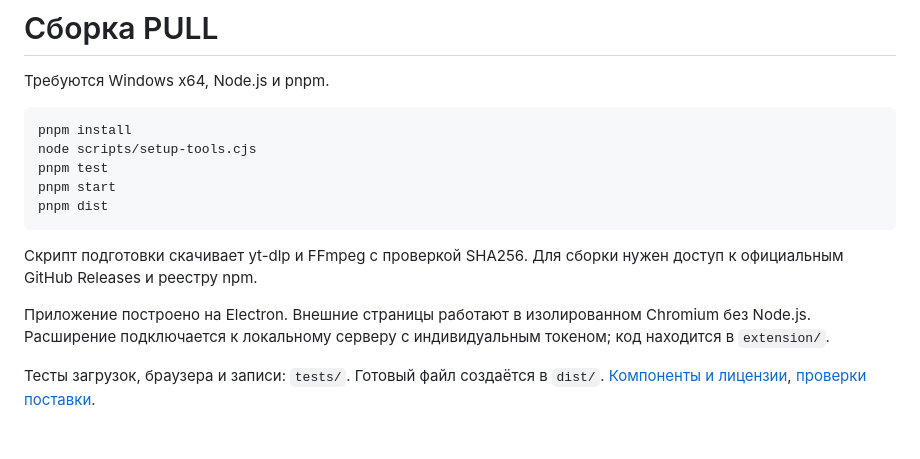
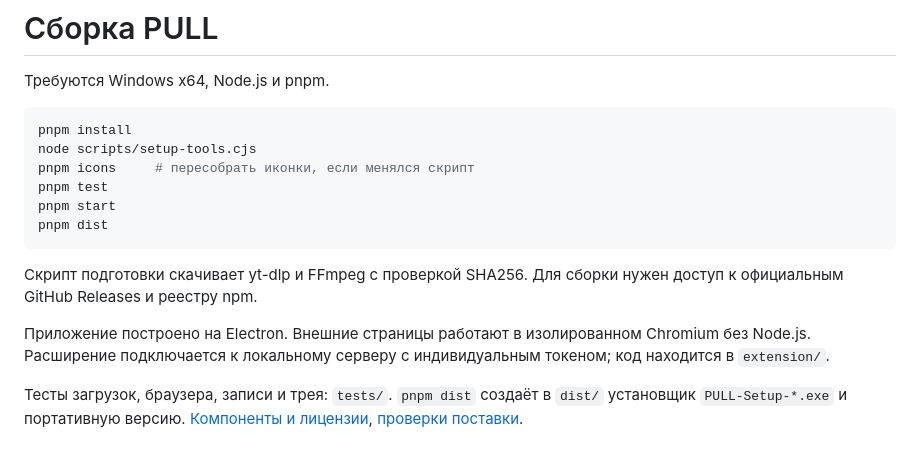
Before and after one commit to cveloy102/pull-video-downloader, a Markdown page: docs/DEVELOPMENT.md, the part around the change. Rendered like a GitHub page.

````diff
--- a/docs/DEVELOPMENT.md
+++ b/docs/DEVELOPMENT.md
@@ -5,6 +5,7 @@
 ```powershell
 pnpm install
 node scripts/setup-tools.cjs
+pnpm icons     # пересобрать иконки, если менялся скрипт
 pnpm test
 pnpm start
 pnpm dist
@@ -14,4 +15,4 @@ pnpm dist
 
 Приложение построено на Electron. Внешние страницы работают в изолированном Chromium без Node.js. Расширение подключается к локальному серверу с индивидуальным токеном; код находится в `extension/`.
 
-Тесты загрузок, браузера и записи: `tests/`. Готовый файл создаётся в `dist/`. [Компоненты и лицензии](../THIRD-PARTY-NOTICES.md), [проверки поставки](../VALIDATION.md).
+Тесты загрузок, браузера, записи и трея: `tests/`. `pnpm dist` создаёт в `dist/` установщик `PULL-Setup-*.exe` и портативную версию. [Компоненты и лицензии](../THIRD-PARTY-NOTICES.md), [проверки поставки](../VALIDATION.md).
````
Also changed, not shown: README.md (+10 -8 lines), docs/images/downloads.png.
